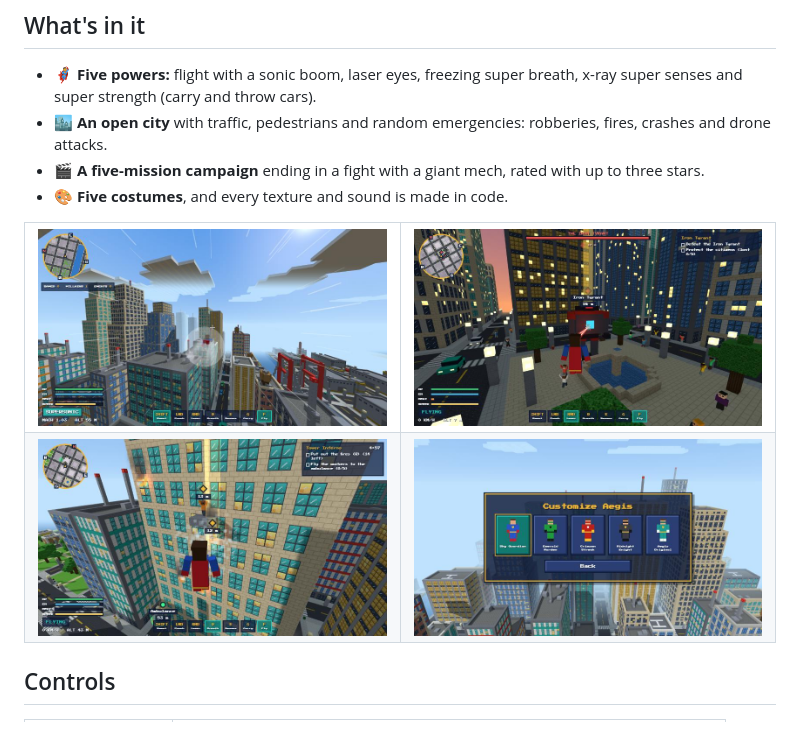
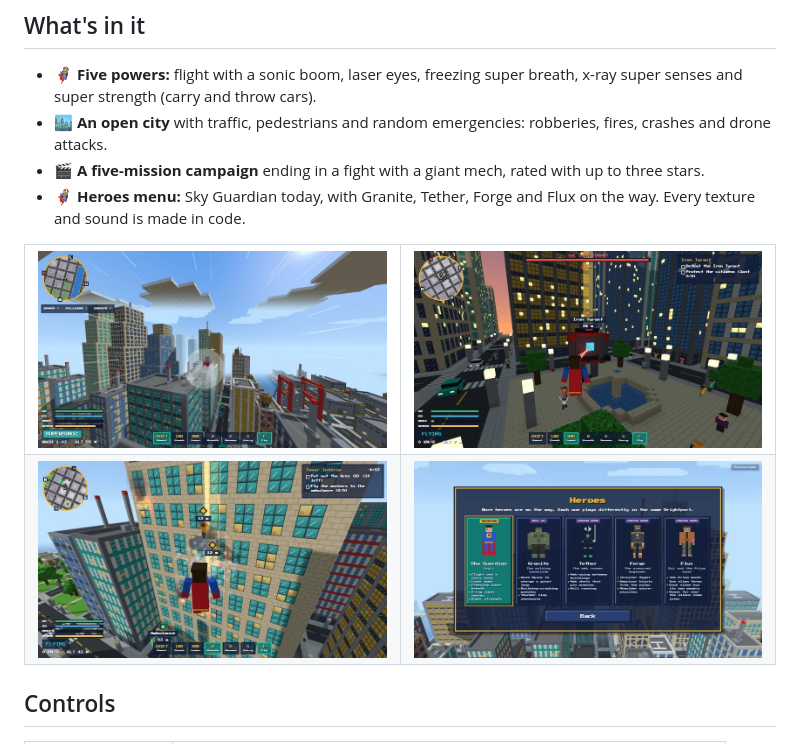
Before and after one commit to Joji228/SuperCraft, a Markdown page: README.md, the part around the change. Drawn GitHub-style; pictures changed too: docs/screenshots/costume-picker.jpg (deleted), docs/screenshots/heroes.jpg (added).

```diff
--- a/README.md
+++ b/README.md
@@ -16,7 +16,7 @@ Fly over a voxel city, break the sound barrier and save Brightport.
 - 🦸 **Five powers:** flight with a sonic boom, laser eyes, freezing super breath, x-ray super senses and super strength (carry and throw cars).
 - 🏙️ **An open city** with traffic, pedestrians and random emergencies: robberies, fires, crashes and drone attacks.
 - 🎬 **A five-mission campaign** ending in a fight with a giant mech, rated with up to three stars.
-- 🎨 **Five costumes**, and every texture and sound is made in code.
+- 🦸‍♂️ **Heroes menu:** Sky Guardian today, with Granite, Tether, Forge and Flux on the way. Every texture and sound is made in code.
 
 <table>
 <tr>
@@ -25,7 +25,7 @@ Fly over a voxel city, break the sound barrier and save Brightport.
 </tr>
 <tr>
 <td><img src="docs/screenshots/tower-inferno.jpg" alt="Tower Inferno mission" width="400" height="225"></td>
-<td><img src="docs/screenshots/costume-picker.jpg" alt="Choosing a costume" width="400" height="225"></td>
+<td><img src="docs/screenshots/heroes.jpg" alt="The Heroes menu" width="400" height="225"></td>
 </tr>
 </table>
 
```
Also changed, not shown: 6 other files.
